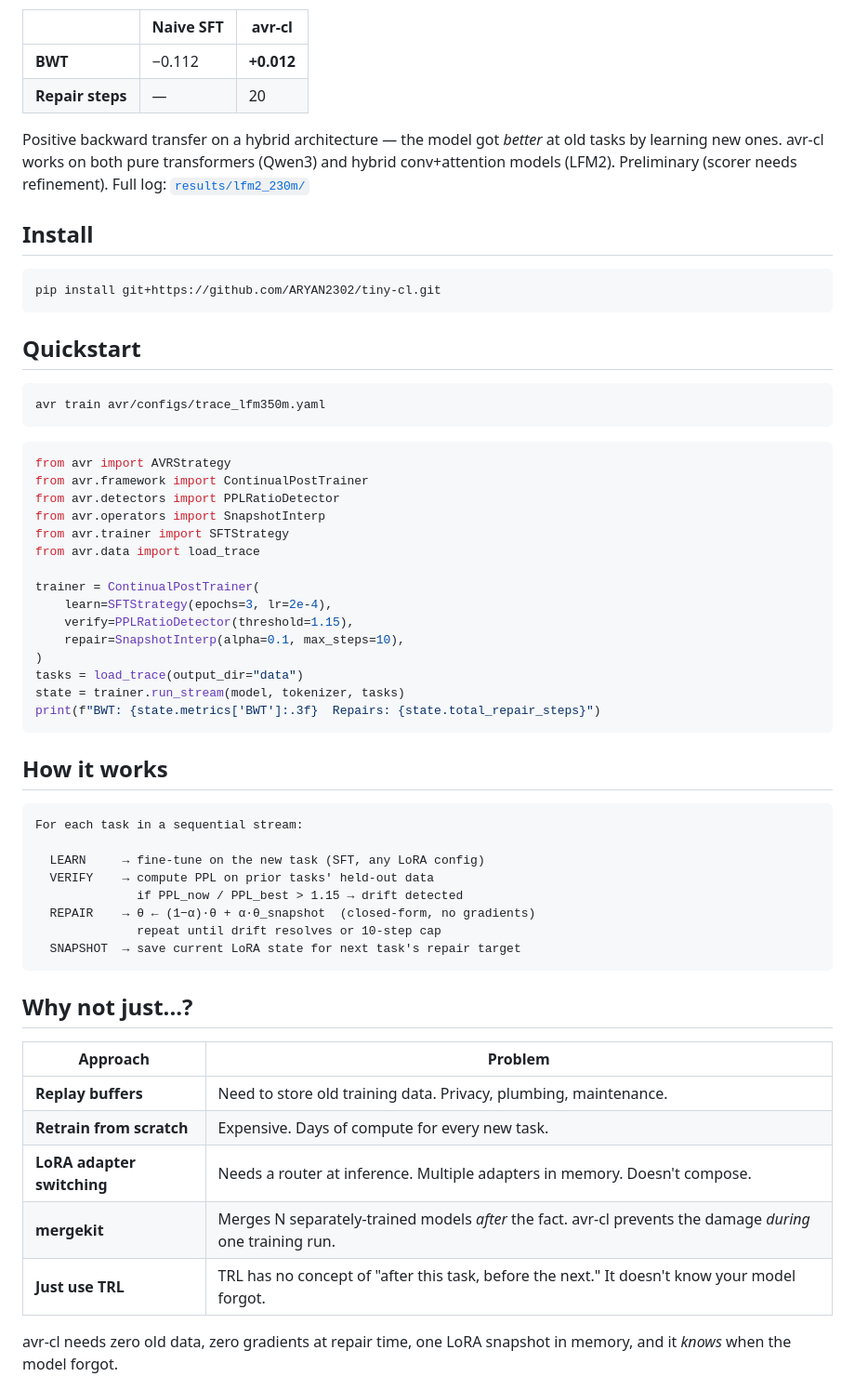
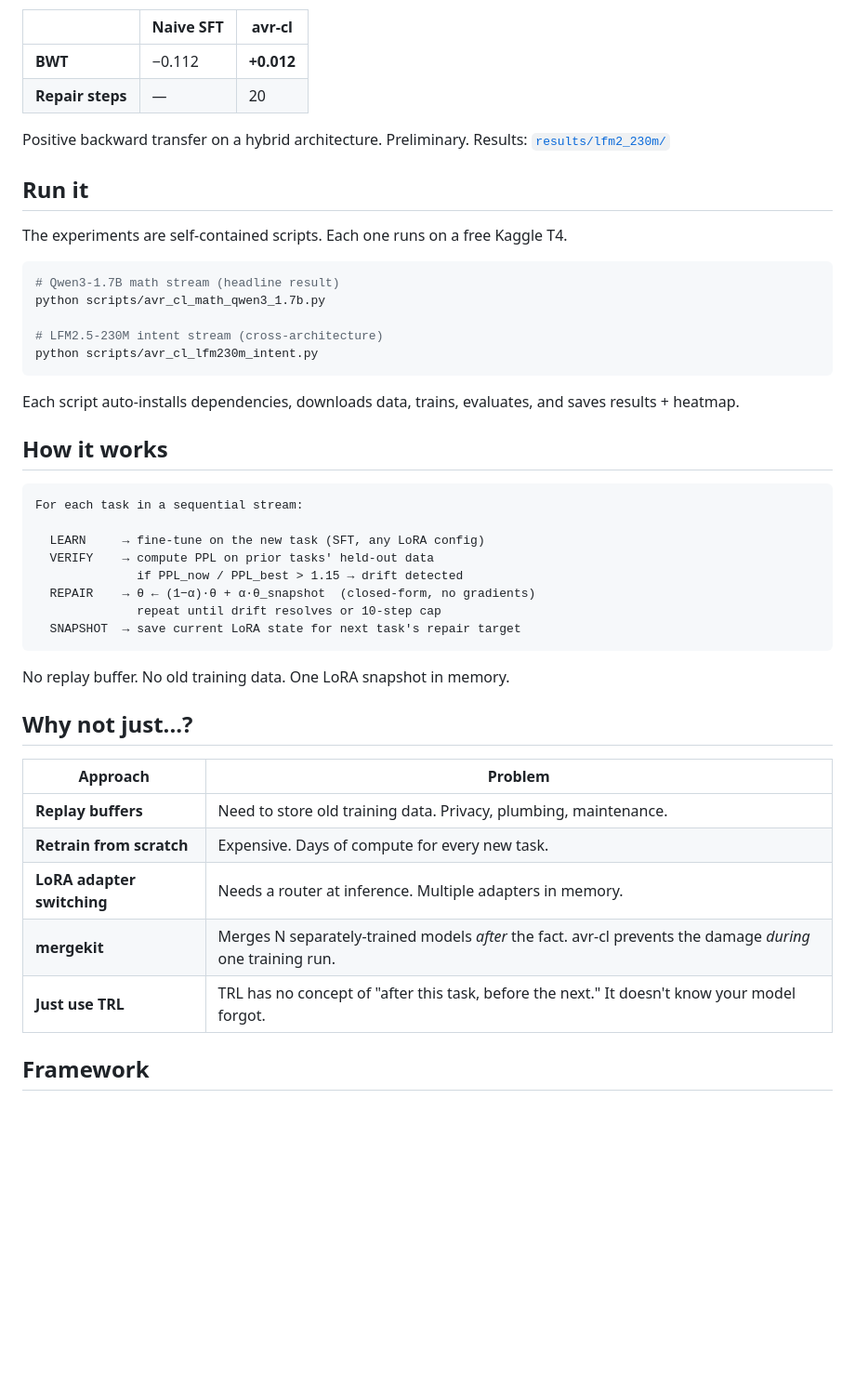
Before and after one commit to ARYAN2302/tiny-cl, a Markdown page: README.md, the part around one of its changes. Shown at 93% size. Rendered like a GitHub page; blank space fills up the shorter version.

````diff
--- a/README.md
+++ b/README.md
@@ -66,37 +52,21 @@ Full results + R-matrix: [`results/qwen3_1.7b/`](results/qwen3_1.7b/)
 | **BWT** | −0.112 | **+0.012** |
 | **Repair steps** | — | 20 |
 
-Positive backward transfer on a hybrid architecture — the model got *better* at old tasks by learning new ones. avr-cl works on both pure transformers (Qwen3) and hybrid conv+attention models (LFM2). Preliminary (scorer needs refinement). Full log: [`results/lfm2_230m/`](results/lfm2_230m/)
+Positive backward transfer on a hybrid architecture. Preliminary. Results: [`results/lfm2_230m/`](results/lfm2_230m/)
 
-## Install
+## Run it
+
+The experiments are self-contained scripts. Each one runs on a free Kaggle T4.
 
 ```bash
-pip install git+https://github.com/ARYAN2302/tiny-cl.git
+# Qwen3-1.7B math stream (headline result)
+python scripts/avr_cl_math_qwen3_1.7b.py
+
+# LFM2.5-230M intent stream (cross-architecture)
+python scripts/avr_cl_lfm230m_intent.py
 ```
 
-## Quickstart
-
-```bash
-avr train avr/configs/trace_lfm350m.yaml
-```
-
-```python
-from avr import AVRStrategy
-from avr.framework import ContinualPostTrainer
-from avr.detectors import PPLRatioDetector
-from avr.operators import SnapshotInterp
-from avr.trainer import SFTStrategy
-from avr.data import load_trace
-
-trainer = ContinualPostTrainer(
-    learn=SFTStrategy(epochs=3, lr=2e-4),
-    verify=PPLRatioDetector(threshold=1.15),
-    repair=SnapshotInterp(alpha=0.1, max_steps=10),
-)
-tasks = load_trace(output_dir="data")
-state = trainer.run_stream(model, tokenizer, tasks)
-print(f"BWT: {state.metrics['BWT']:.3f}  Repairs: {state.total_repair_steps}")
-```
+Each script auto-installs dependencies, downloads data, trains, evaluates, and saves results + heatmap.
 
 ## How it works
 
@@ -111,15 +81,17 @@ For each task in a sequential stream:
   SNAPSHOT  → save current LoRA state for next task's repair target
 ```
 
+No replay buffer. No old training data. One LoRA snapshot in memory.
+
 ## Why not just...?
 
 | Approach | Problem |
 |---|---|
 | **Replay buffers** | Need to store old training data. Privacy, plumbing, maintenance. |
 | **Retrain from scratch** | Expensive. Days of compute for every new task. |
-| **LoRA adapter switching** | Needs a router at inference. Multiple adapters in memory. Doesn't compose. |
+| **LoRA adapter switching** | Needs a router at inference. Multiple adapters in memory. |
 | **mergekit** | Merges N separately-trained models *after* the fact. avr-cl prevents the damage *during* one training run. |
 | **Just use TRL** | TRL has no concept of "after this task, before the next." It doesn't know your model forgot. |
 
-avr-cl needs zero old data, zero gradients at repair time, one LoRA snapshot in memory, and it *knows* when the model forgot.
+## Framework
 
````
Also changed, not shown: other parts of README.md (+26 -76 lines).
